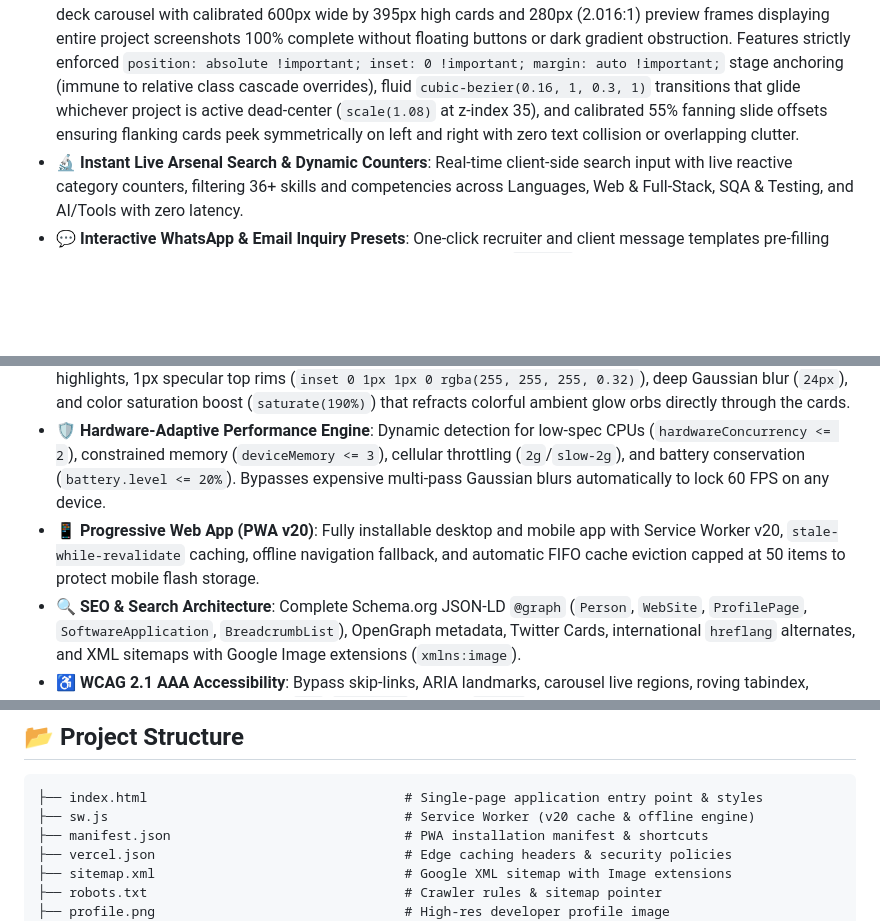
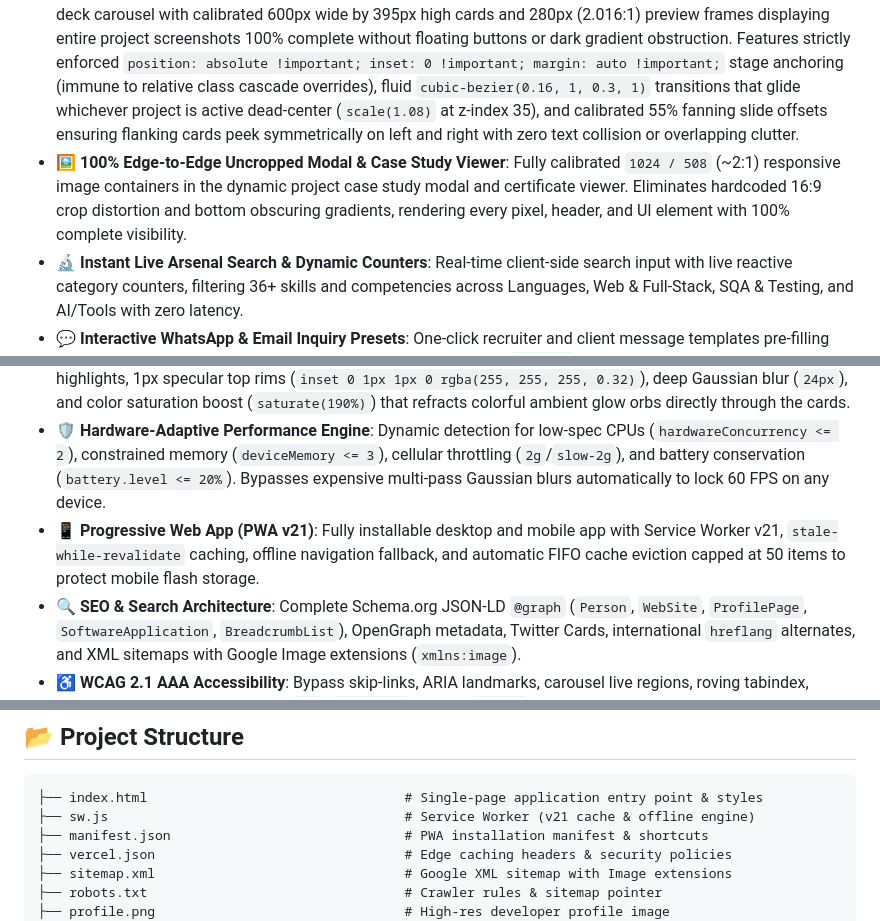
Before and after one commit to ibrahimadnan2320/Ibrahim-Adnan, a Markdown page: README.md, 3 parts joined by grey strips. GitHub-like rendering; blank space fills up the shorter version.

Commit message:
docs(readme): document 100% complete uncropped 2:1 modal geometry and bump PWA reference

````diff
--- a/README.md
+++ b/README.md
@@ -19,12 +19,13 @@
 
 - 🌐 **Interactive 3D WebGL Core**: Real-time rotating crystal wireframe icosahedron with an ambient starfield particle cloud powered by Three.js. Includes delta-time independent damping (60Hz / 120Hz / 144Hz display parity) and modular time tracking to eliminate IEEE-754 precision drift.
 - 🎴 **3D Overlapping Stacked Deck with Clean Unobstructed 2:1 Preview Geometry**: Hardware-accelerated sliding deck carousel with calibrated 600px wide by 395px high cards and 280px (2.016:1) preview frames displaying entire project screenshots 100% complete without floating buttons or dark gradient obstruction. Features strictly enforced `position: absolute !important; inset: 0 !important; margin: auto !important;` stage anchoring (immune to relative class cascade overrides), fluid `cubic-bezier(0.16, 1, 0.3, 1)` transitions that glide whichever project is active dead-center (`scale(1.08)` at z-index 35), and calibrated 55% fanning slide offsets ensuring flanking cards peek symmetrically on left and right with zero text collision or overlapping clutter.
+- 🖼️ **100% Edge-to-Edge Uncropped Modal & Case Study Viewer**: Fully calibrated `1024 / 508` (~2:1) responsive image containers in the dynamic project case study modal and certificate viewer. Eliminates hardcoded 16:9 crop distortion and bottom obscuring gradients, rendering every pixel, header, and UI element with 100% complete visibility.
 - 🔬 **Instant Live Arsenal Search & Dynamic Counters**: Real-time client-side search input with live reactive category counters, filtering 36+ skills and competencies across Languages, Web & Full-Stack, SQA & Testing, and AI/Tools with zero latency.
 - 💬 **Interactive WhatsApp & Email Inquiry Presets**: One-click recruiter and client message templates pre-filling tailored inquiry briefs into both WhatsApp direct chat and native `mailto:` links with subject/body synchronization, paired with resilient dual-mode clipboard copying.
 - 🔲 **Cyber Architectural Grid & Pure Dark Cyberpunk Aesthetic**: Precision 36px x 36px background grid pattern paired with futuristic `Space Grotesk` display typography for high-impact headlines and numbered cyber telemetry badges in an uncompromising, high-contrast dark crystal design.
 - 🪟 **Ultra-Realistic Frosted Glassmorphism**: Multi-layered glass styling featuring `linear-gradient` face highlights, 1px specular top rims (`inset 0 1px 1px 0 rgba(255, 255, 255, 0.32)`), deep Gaussian blur (`24px`), and color saturation boost (`saturate(190%)`) that refracts colorful ambient glow orbs directly through the cards.
 - 🛡️ **Hardware-Adaptive Performance Engine**: Dynamic detection for low-spec CPUs (`hardwareConcurrency <= 2`), constrained memory (`deviceMemory <= 3`), cellular throttling (`2g`/`slow-2g`), and battery conservation (`battery.level <= 20%`). Bypasses expensive multi-pass Gaussian blurs automatically to lock 60 FPS on any device.
-- 📱 **Progressive Web App (PWA v20)**: Fully installable desktop and mobile app with Service Worker v20, `stale-while-revalidate` caching, offline navigation fallback, and automatic FIFO cache eviction capped at 50 items to protect mobile flash storage.
+- 📱 **Progressive Web App (PWA v21)**: Fully installable desktop and mobile app with Service Worker v21, `stale-while-revalidate` caching, offline navigation fallback, and automatic FIFO cache eviction capped at 50 items to protect mobile flash storage.
 - 🔍 **SEO & Search Architecture**: Complete Schema.org JSON-LD `@graph` (`Person`, `WebSite`, `ProfilePage`, `SoftwareApplication`, `BreadcrumbList`), OpenGraph metadata, Twitter Cards, international `hreflang` alternates, and XML sitemaps with Google Image extensions (`xmlns:image`).
 - ♿ **WCAG 2.1 AAA Accessibility**: Bypass skip-links, ARIA landmarks, carousel live regions, roving tabindex, modal keyboard focus traps with `Tab`/`Shift+Tab` cycling, `Escape` key dismissal, high-contrast mode overrides (`forced-colors: active`), and `prefers-reduced-motion` compliance.
 
@@ -47,7 +48,7 @@
 
 ```text
 ├── index.html                                 # Single-page application entry point & styles
-├── sw.js                                      # Service Worker (v20 cache & offline engine)
+├── sw.js                                      # Service Worker (v21 cache & offline engine)
 ├── manifest.json                              # PWA installation manifest & shortcuts
 ├── vercel.json                                # Edge caching headers & security policies
 ├── sitemap.xml                                # Google XML sitemap with Image extensions
````
